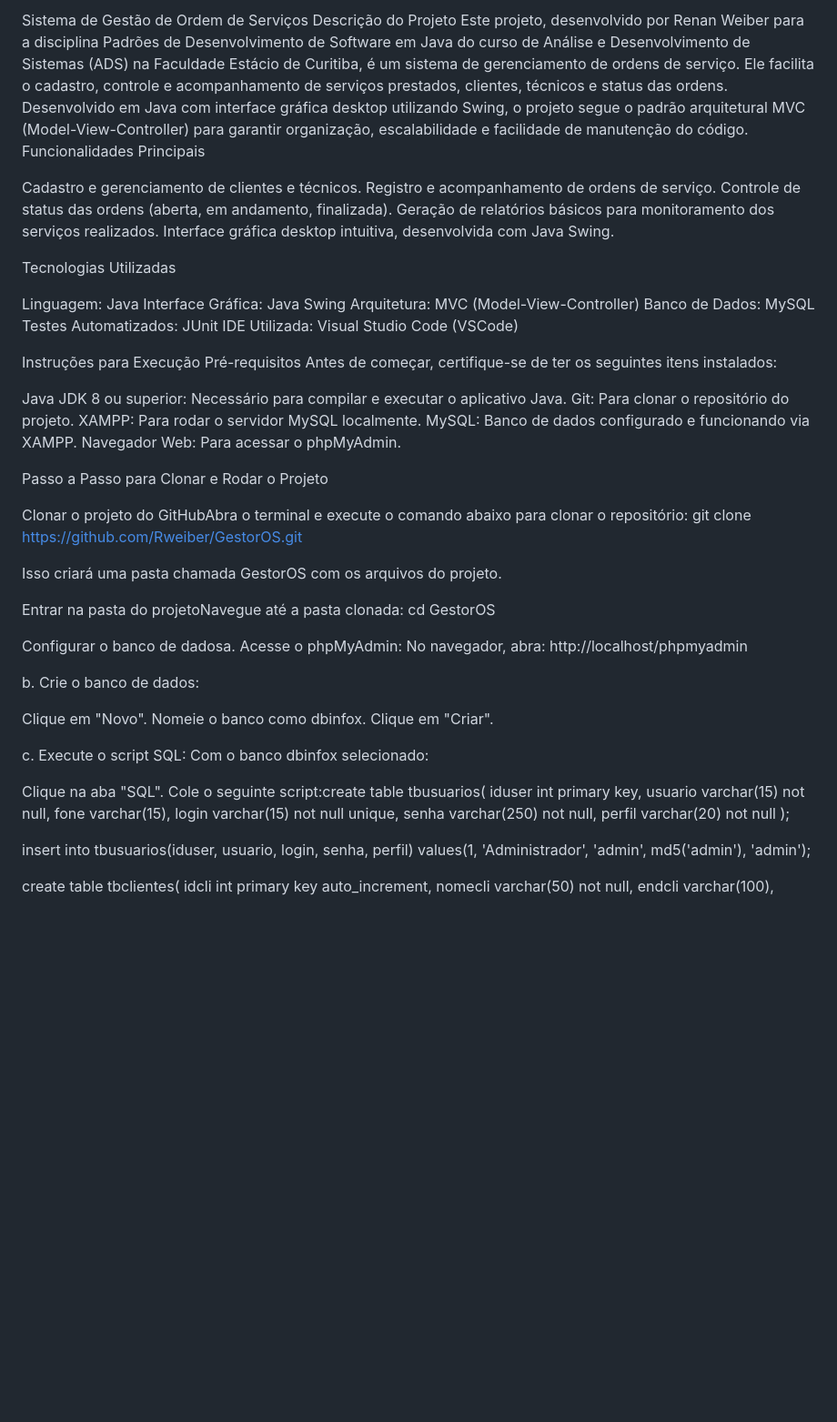
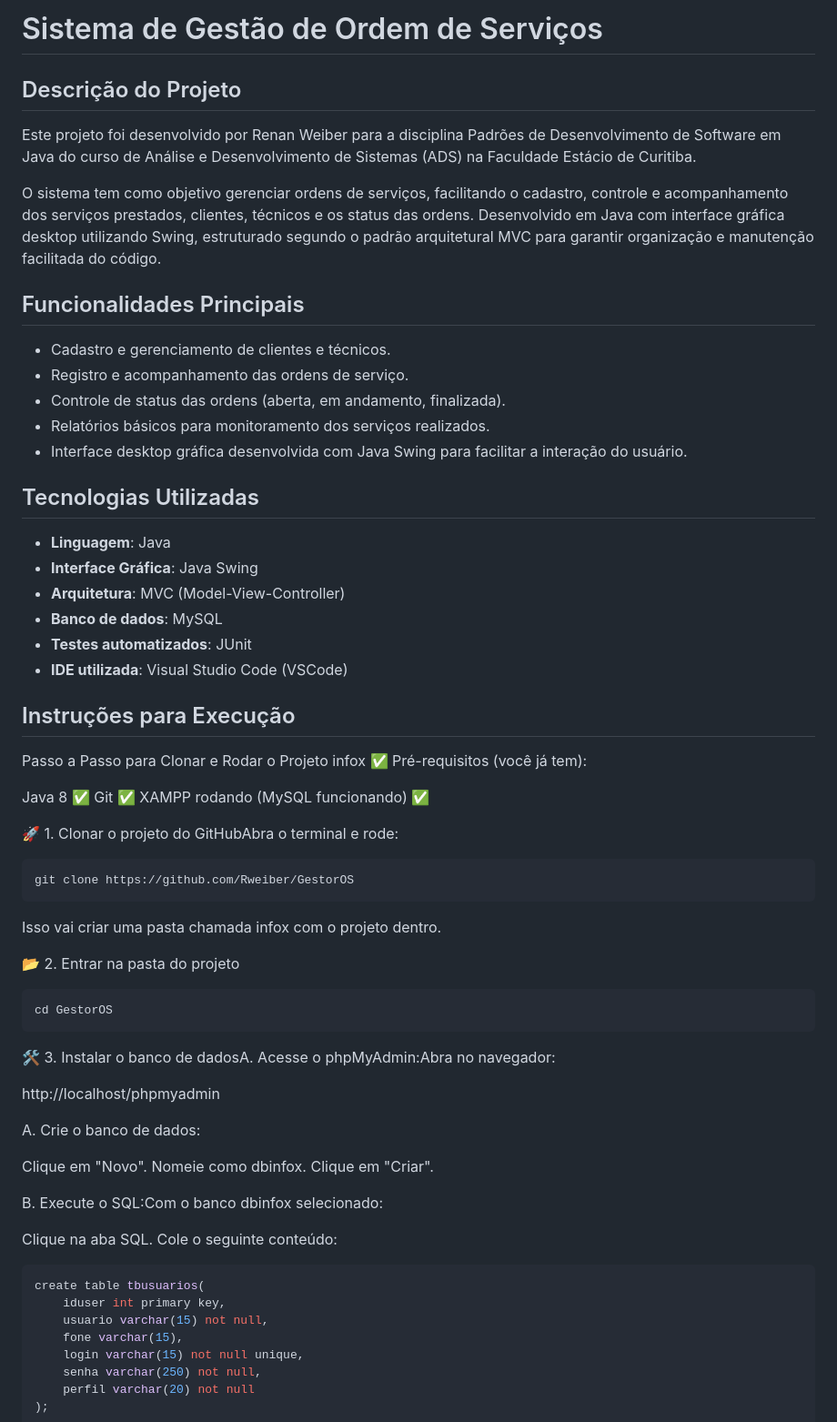
Before and after one commit to Rweiber/GestorOS, a Markdown page: README.md, the part around one of its changes. Shown at 91% size. Drawn GitHub-style; blank space fills up the shorter version.

````diff
--- a/README.md
+++ b/README.md
@@ -1,58 +1,63 @@
-Sistema de Gestão de Ordem de Serviços
-Descrição do Projeto
-Este projeto, desenvolvido por Renan Weiber para a disciplina Padrões de Desenvolvimento de Software em Java do curso de Análise e Desenvolvimento de Sistemas (ADS) na Faculdade Estácio de Curitiba, é um sistema de gerenciamento de ordens de serviço. Ele facilita o cadastro, controle e acompanhamento de serviços prestados, clientes, técnicos e status das ordens.
-Desenvolvido em Java com interface gráfica desktop utilizando Swing, o projeto segue o padrão arquitetural MVC (Model-View-Controller) para garantir organização, escalabilidade e facilidade de manutenção do código.
-Funcionalidades Principais
+# Sistema de Gestão de Ordem de Serviços
 
-Cadastro e gerenciamento de clientes e técnicos.
-Registro e acompanhamento de ordens de serviço.
-Controle de status das ordens (aberta, em andamento, finalizada).
-Geração de relatórios básicos para monitoramento dos serviços realizados.
-Interface gráfica desktop intuitiva, desenvolvida com Java Swing.
+## Descrição do Projeto
 
-Tecnologias Utilizadas
+Este projeto foi desenvolvido por Renan Weiber para a disciplina Padrões de Desenvolvimento de Software em Java do curso de Análise e Desenvolvimento de Sistemas (ADS) na Faculdade Estácio de Curitiba.
 
-Linguagem: Java
-Interface Gráfica: Java Swing
-Arquitetura: MVC (Model-View-Controller)
-Banco de Dados: MySQL
-Testes Automatizados: JUnit
-IDE Utilizada: Visual Studio Code (VSCode)
+O sistema tem como objetivo gerenciar ordens de serviços, facilitando o cadastro, controle e acompanhamento dos serviços prestados, clientes, técnicos e os status das ordens. Desenvolvido em Java com interface gráfica desktop utilizando Swing, estruturado segundo o padrão arquitetural MVC para garantir organização e manutenção facilitada do código.
 
-Instruções para Execução
-Pré-requisitos
-Antes de começar, certifique-se de ter os seguintes itens instalados:
+## Funcionalidades Principais
 
-Java JDK 8 ou superior: Necessário para compilar e executar o aplicativo Java.
-Git: Para clonar o repositório do projeto.
-XAMPP: Para rodar o servidor MySQL localmente.
-MySQL: Banco de dados configurado e funcionando via XAMPP.
-Navegador Web: Para acessar o phpMyAdmin.
+- Cadastro e gerenciamento de clientes e técnicos.
+- Registro e acompanhamento das ordens de serviço.
+- Controle de status das ordens (aberta, em andamento, finalizada).
+- Relatórios básicos para monitoramento dos serviços realizados.
+- Interface desktop gráfica desenvolvida com Java Swing para facilitar a interação do usuário.
 
-Passo a Passo para Clonar e Rodar o Projeto
+## Tecnologias Utilizadas
 
-Clonar o projeto do GitHubAbra o terminal e execute o comando abaixo para clonar o repositório:
-git clone https://github.com/Rweiber/GestorOS.git
+- **Linguagem**: Java
+- **Interface Gráfica**: Java Swing
+- **Arquitetura**: MVC (Model-View-Controller)
+- **Banco de dados**: MySQL
+- **Testes automatizados**: JUnit
+- **IDE utilizada**: Visual Studio Code (VSCode)
 
-Isso criará uma pasta chamada GestorOS com os arquivos do projeto.
+## Instruções para Execução
 
-Entrar na pasta do projetoNavegue até a pasta clonada:
+Passo a Passo para Clonar e Rodar o Projeto infox
+✅ Pré-requisitos (você já tem):
+
+Java 8 ✅
+Git ✅
+XAMPP rodando (MySQL funcionando) ✅
+
+🚀 1. Clonar o projeto do GitHubAbra o terminal e rode:
+```bash
+git clone https://github.com/Rweiber/GestorOS
+```
+Isso vai criar uma pasta chamada infox com o projeto dentro.
+
+📂 2. Entrar na pasta do projeto
+```bash
 cd GestorOS
+```
+🛠️ 3. Instalar o banco de dadosA. Acesse o phpMyAdmin:Abra no navegador:
 
-
-Configurar o banco de dadosa. Acesse o phpMyAdmin:   No navegador, abra:
 http://localhost/phpmyadmin
 
-b. Crie o banco de dados:
+A. Crie o banco de dados:
 
 Clique em "Novo".
-Nomeie o banco como dbinfox.
+Nomeie como dbinfox.
 Clique em "Criar".
 
-c. Execute o script SQL:   Com o banco dbinfox selecionado:
+B. Execute o SQL:Com o banco dbinfox selecionado:
 
-Clique na aba "SQL".
-Cole o seguinte script:create table tbusuarios(
+Clique na aba SQL.
+Cole o seguinte conteúdo:
+```sql
+create table tbusuarios(
     iduser int primary key,
     usuario varchar(15) not null,
     fone varchar(15),
````
Also changed, not shown: other parts of README.md (+26 -26 lines).
